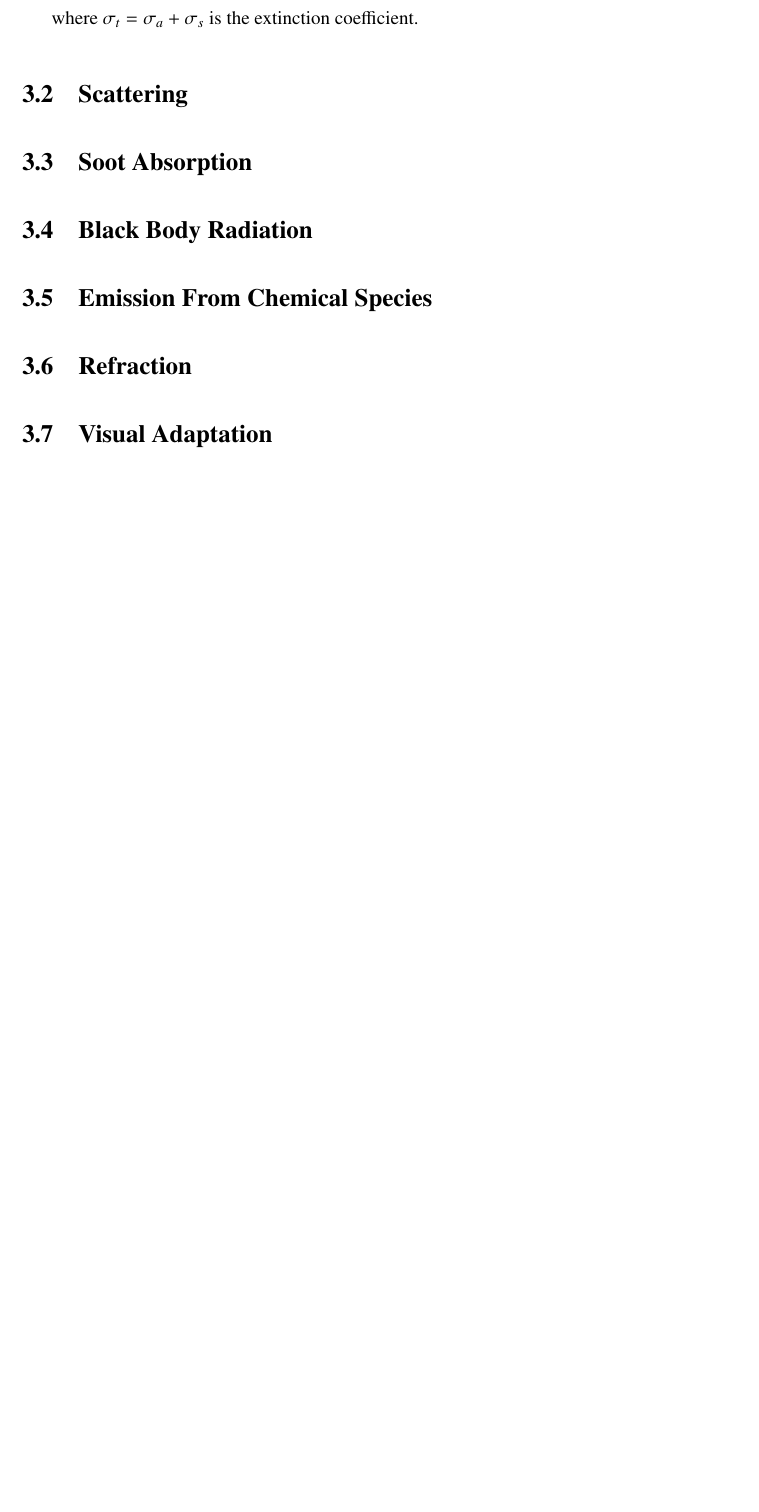
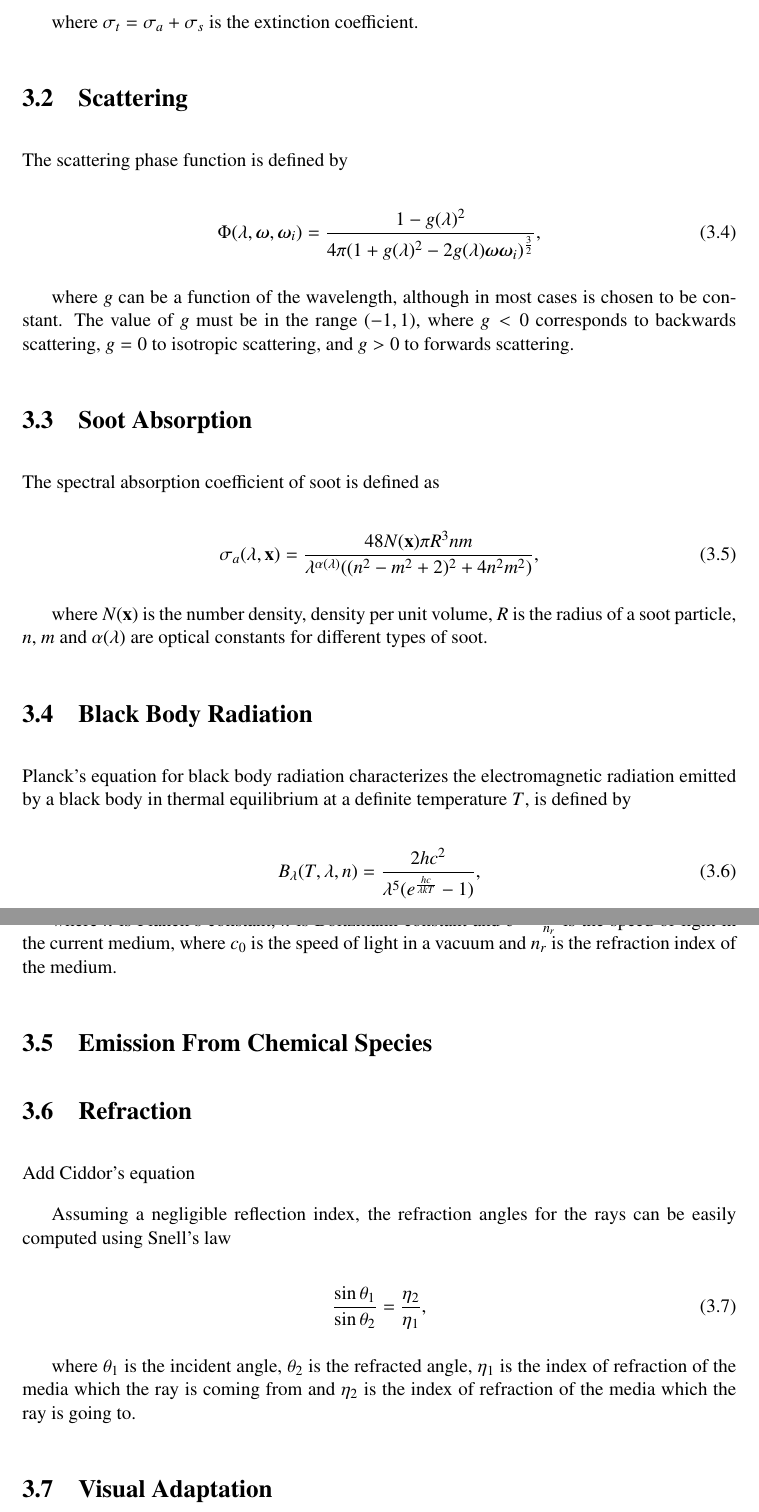
Before and after one commit to Era-Dorta/fire-modeling, a LaTeX thesis (fire-shaders/report/fire_rendering.tex, which reads fire-shaders/report/methodology.tex): part of page 10 of 15 before the commit and two parts of pages 10 and 11 of 16 after it, the two joined at a grey line, cut so that both start at the same text, the shorter picture padded with empty space. Compiled offline with pdfLaTeX.

Commit message:
Report, added main equations

```diff
--- a/fire-shaders/report/methodology.tex
+++ b/fire-shaders/report/methodology.tex
@@ -39,14 +39,36 @@ where $\sigma_t = \sigma_a + \sigma_s$ is the extinction coefficient.
 \section{Scattering}
 \label{sec:scattering}
 
+The scattering phase function is defined by
+
+\begin{equation}
+\Phi (\lambda, \omegam, \omegam_i) = \frac{1 - g(\lambda)^2}{4 \pi(1 + g(\lambda)^2 - 2 g(\lambda) \omegam \omegam_i)^{\frac{3}{2}}},
+\end{equation}
+
+where $g$ can be a function of the wavelength, although in most cases is chosen to be constant.
+The value of $g$ must be in the range $(-1, 1)$, where $g < 0$ corresponds to backwards scattering, $g = 0$ to isotropic scattering, and $g > 0$ to forwards scattering.
 
 \section{Soot Absorption}
 \label{sec:soot_absorption}
 
+The spectral absorption coefficient of soot is defined as
+
+\begin{equation}
+\sigma_a(\lambda, \x) = \frac{48 N(\x) \pi R^3 n m}{\lambda^{\alpha(\lambda)} ((n^2 - m^2 +2)^2 + 4 n^2 m^2)},
+\end{equation}
+
+where $N(\x)$ is the number density, density per unit volume, $R$ is the radius of a soot particle, $n$, $m$ and $\alpha(\lambda)$ are optical constants for different types of soot.
 
 \section{Black Body Radiation}
 \label{sec:black_body_radiation}
 
+Planck's equation for black body radiation characterizes the electromagnetic radiation emitted by a black body in thermal equilibrium at a definite temperature $T$, is defined by
+
+\begin{equation}
+B_\lambda(T, \lambda, n) = \frac{2 h c^2}{\lambda^5  (e ^\frac{h c}{\lambda k T} - 1)},
+\end{equation}
+
+where $h$ is Planck's constant, $k$ is Boltzmann constant and $c = \frac{c_0}{n_r}$ is the speed of light in the current medium, where $c_0$ is the speed of light in a vacuum and $n_r$ is the refraction index of the medium.
 
 \section{Emission From Chemical Species}
 \label{sec:emission_from_chemical_species}
@@ -56,7 +78,15 @@ where $\sigma_t = \sigma_a + \sigma_s$ is the extinction coefficient.
 \section{Refraction}
 \label{sec:refraction}
 
+Add Ciddor's equation
 
+Assuming a negligible reflection index, the refraction angles for the rays can be easily computed using Snell's law
+
+\begin{equation}
+\frac{\sin \theta_1}{\sin \theta_2} = \frac{\eta_2}{\eta_1},
+\end{equation}
+
+where $\theta_1$ is the incident angle, $\theta_2$ is the refracted angle, $\eta_1$ is the index of refraction of the media which the ray is coming from and $\eta_2$ is the index of refraction of the media which the ray is going to.
 
 \section{Visual Adaptation}
 \label{sec:visual_adaptation}
```
Also changed, not shown: fire-shaders/report/methodology.tex (13 more changed lines).
